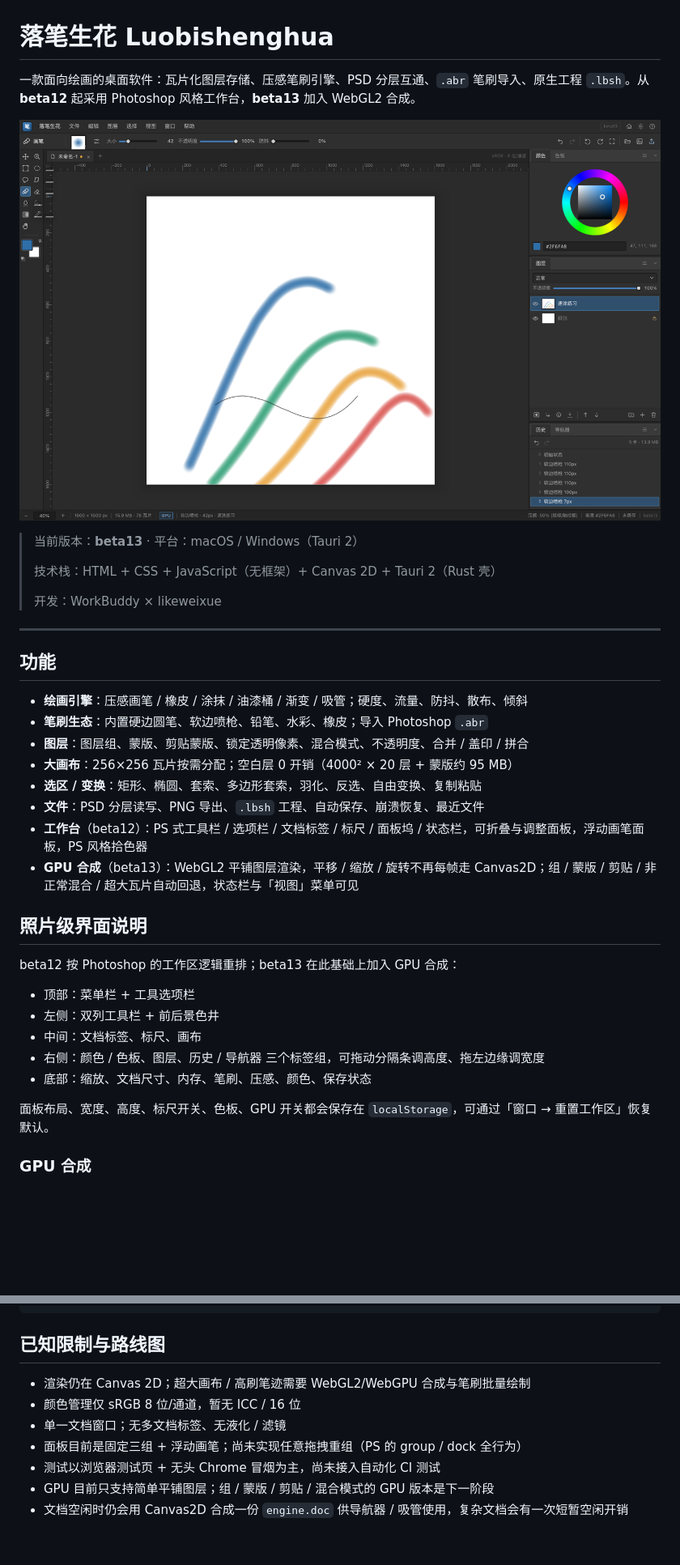
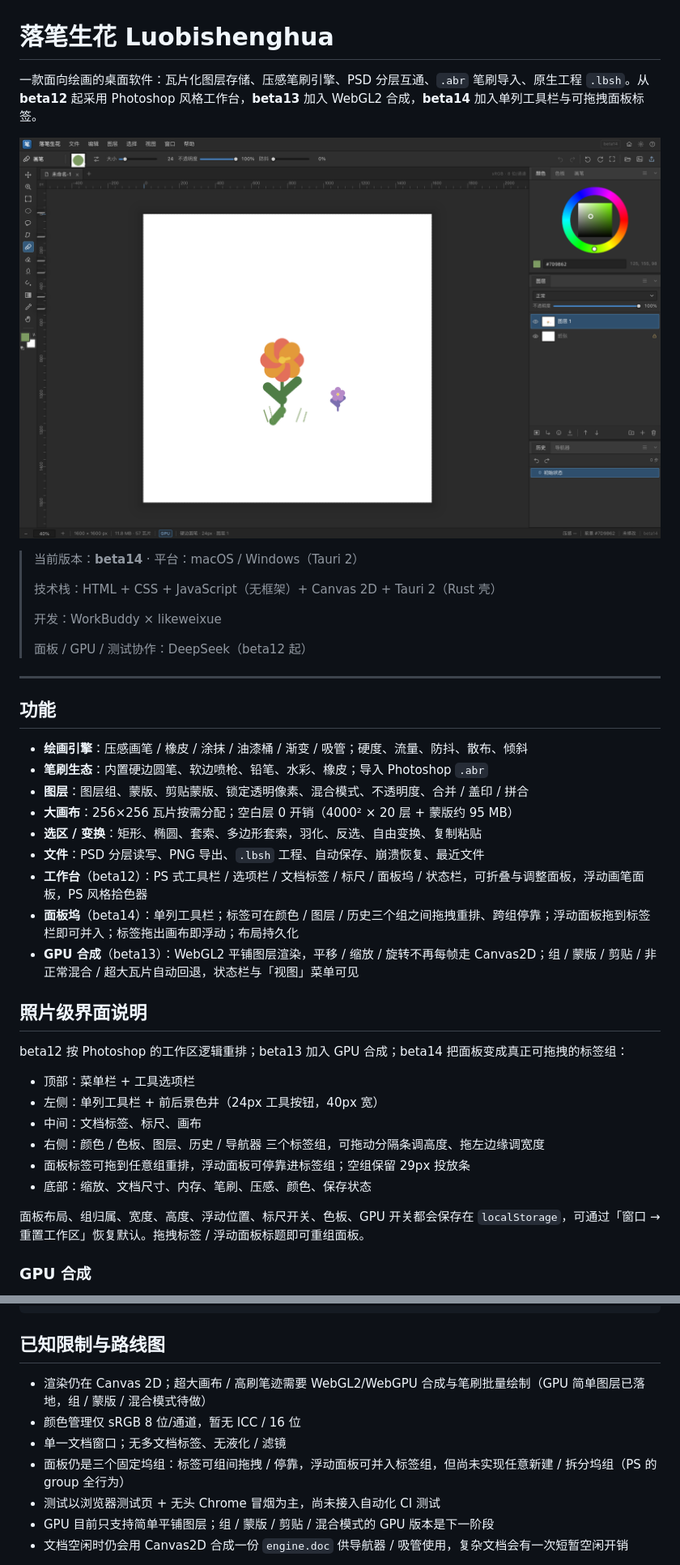
Before and after one commit to likeweixue/Luobishenghua, a Markdown page: README.md, 2 parts joined by grey strips. Shown at 81% size. GitHub-like rendering; pictures changed too: docs/screenshot.png; blank space fills up the shorter version.

```diff
--- a/README.md
+++ b/README.md
@@ -1,14 +1,16 @@
 # 落笔生花 Luobishenghua
 
-一款面向绘画的桌面软件：瓦片化图层存储、压感笔刷引擎、PSD 分层互通、`.abr` 笔刷导入、原生工程 `.lbsh`。从 **beta12** 起采用 Photoshop 风格工作台，**beta13** 加入 WebGL2 合成。
+一款面向绘画的桌面软件：瓦片化图层存储、压感笔刷引擎、PSD 分层互通、`.abr` 笔刷导入、原生工程 `.lbsh`。从 **beta12** 起采用 Photoshop 风格工作台，**beta13** 加入 WebGL2 合成，**beta14** 加入单列工具栏与可拖拽面板标签。
 
 ![落笔生花工作台](docs/screenshot.png)
 
-> 当前版本：**beta13** · 平台：macOS / Windows（Tauri 2）
+> 当前版本：**beta14** · 平台：macOS / Windows（Tauri 2）
 >
 > 技术栈：HTML + CSS + JavaScript（无框架）+ Canvas 2D + Tauri 2（Rust 壳）
 >
 > 开发：WorkBuddy × likeweixue
+>
+> 面板 / GPU / 测试协作：DeepSeek（beta12 起）
 
 ---
 
@@ -21,19 +23,21 @@
 - **选区 / 变换**：矩形、椭圆、套索、多边形套索，羽化、反选、自由变换、复制粘贴
 - **文件**：PSD 分层读写、PNG 导出、`.lbsh` 工程、自动保存、崩溃恢复、最近文件
 - **工作台**（beta12）：PS 式工具栏 / 选项栏 / 文档标签 / 标尺 / 面板坞 / 状态栏，可折叠与调整面板，浮动画笔面板，PS 风格拾色器
+- **面板坞**（beta14）：单列工具栏；标签可在颜色 / 图层 / 历史三个组之间拖拽重排、跨组停靠；浮动面板拖到标签栏即可并入；标签拖出画布即浮动；布局持久化
 - **GPU 合成**（beta13）：WebGL2 平铺图层渲染，平移 / 缩放 / 旋转不再每帧走 Canvas2D；组 / 蒙版 / 剪贴 / 非正常混合 / 超大瓦片自动回退，状态栏与「视图」菜单可见
 
 ## 照片级界面说明
 
-beta12 按 Photoshop 的工作区逻辑重排；beta13 在此基础上加入 GPU 合成：
+beta12 按 Photoshop 的工作区逻辑重排；beta13 加入 GPU 合成；beta14 把面板变成真正可拖拽的标签组：
 
 - 顶部：菜单栏 + 工具选项栏
-- 左侧：双列工具栏 + 前后景色井
+- 左侧：单列工具栏 + 前后景色井（24px 工具按钮，40px 宽）
 - 中间：文档标签、标尺、画布
 - 右侧：颜色 / 色板、图层、历史 / 导航器 三个标签组，可拖动分隔条调高度、拖左边缘调宽度
+- 面板标签可拖到任意组重排，浮动面板可停靠进标签组；空组保留 29px 投放条
 - 底部：缩放、文档尺寸、内存、笔刷、压感、颜色、保存状态
 
-面板布局、宽度、高度、标尺开关、色板、GPU 开关都会保存在 `localStorage`，可通过「窗口 → 重置工作区」恢复默认。
+面板布局、组归属、宽度、高度、浮动位置、标尺开关、色板、GPU 开关都会保存在 `localStorage`，可通过「窗口 → 重置工作区」恢复默认。拖拽标签 / 浮动面板标题即可重组面板。
 
 ### GPU 合成
 
@@ -117,10 +121,10 @@ docs/               文档与截图
 
 ## 已知限制与路线图
 
-- 渲染仍在 Canvas 2D；超大画布 / 高刷笔迹需要 WebGL2/WebGPU 合成与笔刷批量绘制
+- 渲染仍在 Canvas 2D；超大画布 / 高刷笔迹需要 WebGL2/WebGPU 合成与笔刷批量绘制（GPU 简单图层已落地，组 / 蒙版 / 混合模式待做）
 - 颜色管理仅 sRGB 8 位/通道，暂无 ICC / 16 位
 - 单一文档窗口；无多文档标签、无液化 / 滤镜
-- 面板目前是固定三组 + 浮动画笔；尚未实现任意拖拽重组（PS 的 group / dock 全行为）
+- 面板仍是三个固定坞组：标签可组间拖拽 / 停靠，浮动面板可并入标签组，但尚未实现任意新建 / 拆分坞组（PS 的 group 全行为）
 - 测试以浏览器测试页 + 无头 Chrome 冒烟为主，尚未接入自动化 CI 测试
 - GPU 目前只支持简单平铺图层；组 / 蒙版 / 剪贴 / 混合模式的 GPU 版本是下一阶段
 - 文档空闲时仍会用 Canvas2D 合成一份 `engine.doc` 供导航器 / 吸管使用，复杂文档会有一次短暂空闲开销
```
Also changed, not shown: other parts of README.md (+3 -3 lines), CHANGELOG.md (+22 -0 lines), docs/TECH_STACK.md (+9 -5 lines), 7 other files.
